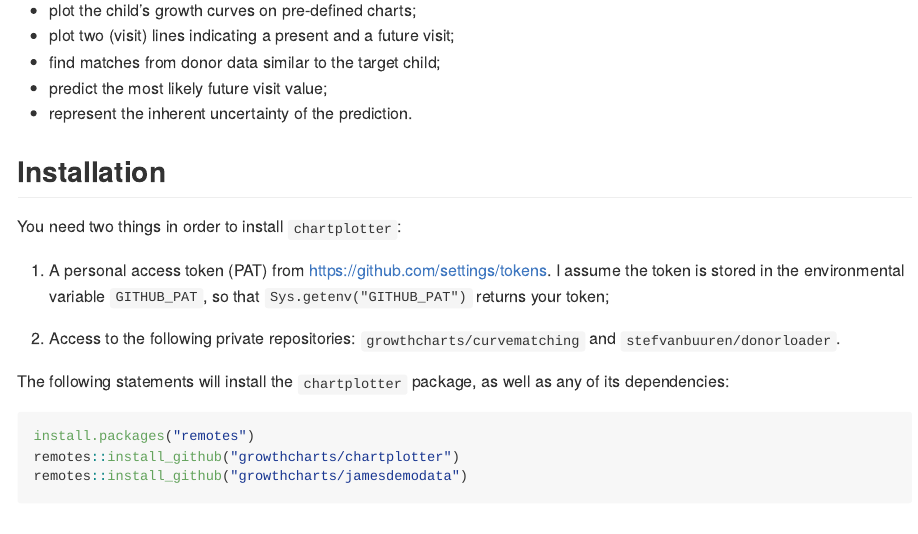
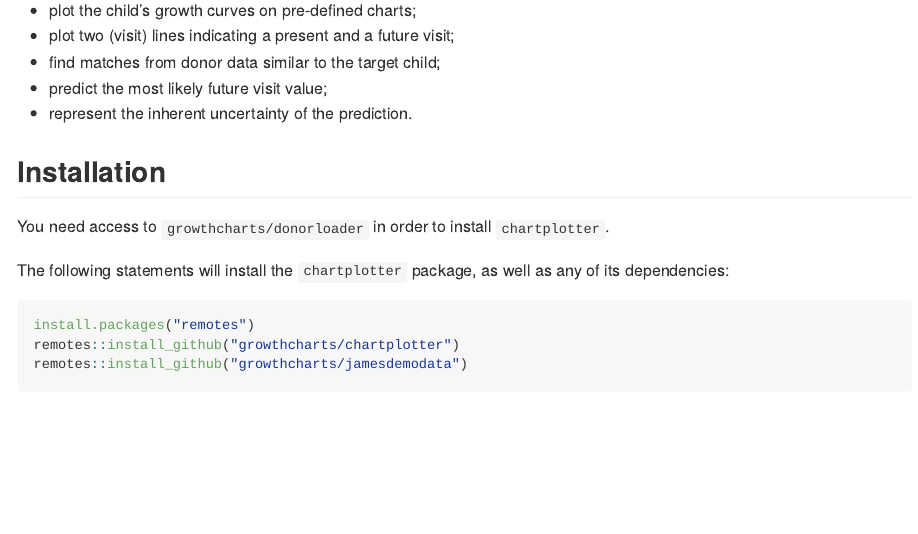
Before and after one commit to growthcharts/chartplotter, an R Markdown document (README.Rmd): the page in a window 1100 px wide, from 150 px down. The pictures show the output file README.md that the author committed with the source, drawn offline in the style of GitHub; badge pictures from the web are left out.

Commit message:
Update to chartplotter 0.28.0

```diff
--- a/README.Rmd
+++ b/README.Rmd
@@ -28,15 +28,7 @@ The goal of `chartplotter` is to
 
 ## Installation
 
-You need two things in order to install `chartplotter`:
-
-1. A personal access token (PAT) from
-<https://github.com/settings/tokens>. I assume the token is stored in
-the environmental variable `GITHUB_PAT`, so that
-`Sys.getenv("GITHUB_PAT")` returns your token;
-
-2. Access to the following private repositories:
-`growthcharts/curvematching` and `stefvanbuuren/donorloader`.
+You need access to `growthcharts/donorloader` in order to install `chartplotter`.
 
 The following statements will install the `chartplotter` package, as
 well as any of its dependencies:
```
Also changed, not shown: NEWS.md (+6 -0 lines), README.md, figures/chart1.svg, figures/chart2.svg, figures/chart3.svg, figures/chart4.svg, 1 other file.
